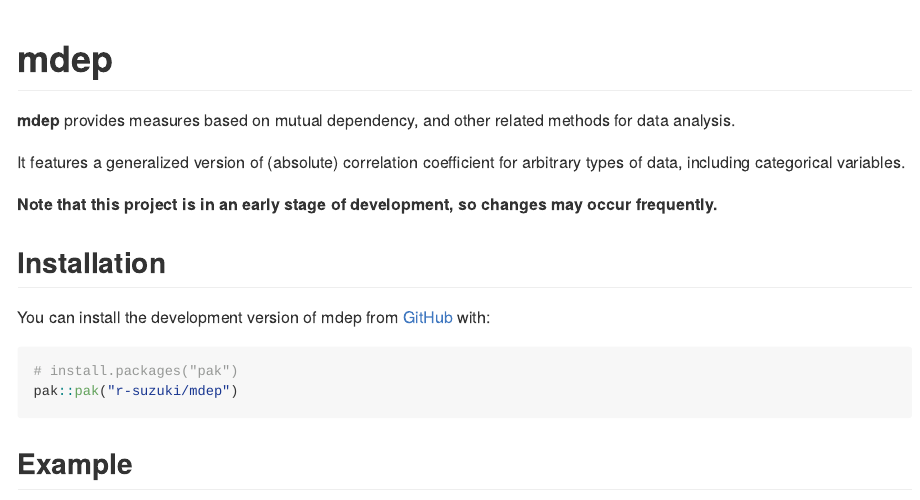
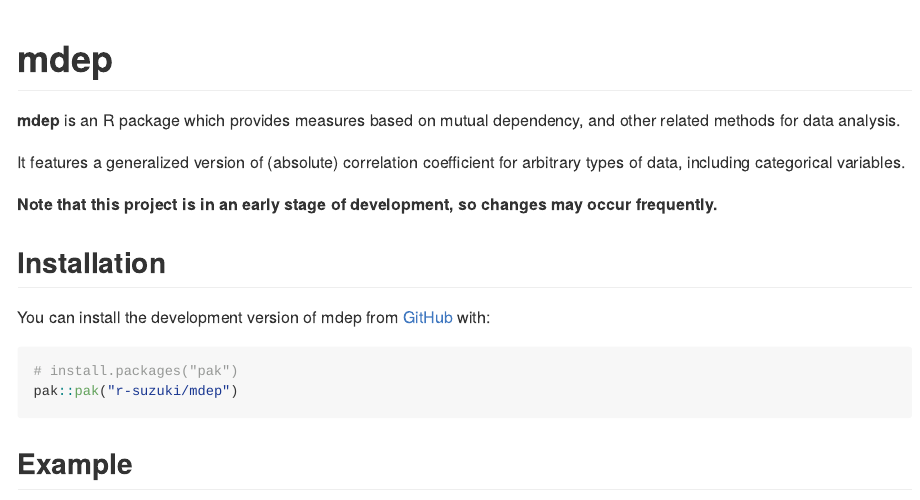
Before and after one commit to r-suzuki/gcor, an R Markdown document (README.Rmd): the page in a window 1100 px wide, from its top. The pictures show the output file README.md that the author committed with the source, drawn offline in the style of GitHub.

Commit message:
Update README (#7)

```diff
--- a/README.Rmd
+++ b/README.Rmd
@@ -19,7 +19,7 @@
 <!-- badges: start -->
 <!-- badges: end -->
 
-**mdep** provides measures based on mutual dependency, and other related methods for data analysis.
+**mdep** is an R package which provides measures based on mutual dependency, and other related methods for data analysis.
 
 It features a generalized version of (absolute) correlation coefficient for arbitrary types of data, including categorical variables.
 
```
Also changed, not shown: README.md.
